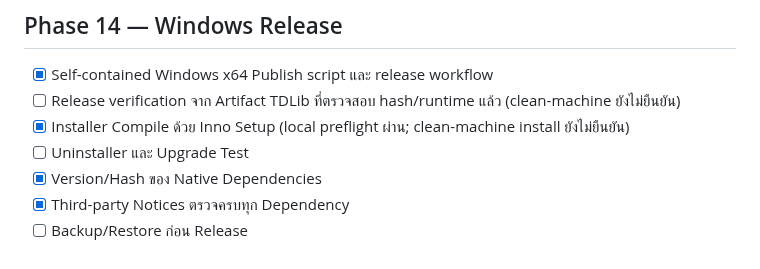
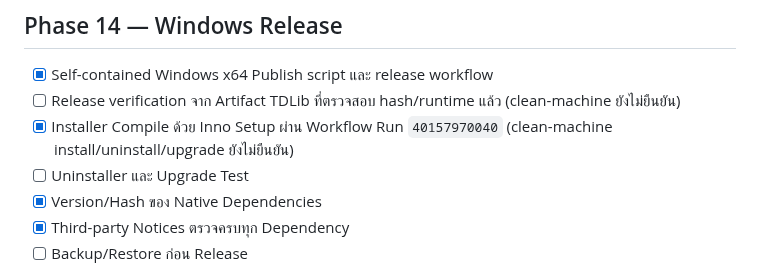
Before and after one commit to jimkuy69/telegram, a Markdown page: DEVELOPMENT-PLAN-CHECKLIST.md, the part around the change. Drawn GitHub-style.

Commit message:
docs: record successful installer compile

```diff
--- a/DEVELOPMENT-PLAN-CHECKLIST.md
+++ b/DEVELOPMENT-PLAN-CHECKLIST.md
@@ -154,7 +154,7 @@
 
 - [x] Self-contained Windows x64 Publish script และ release workflow
 - [ ] Release verification จาก Artifact TDLib ที่ตรวจสอบ hash/runtime แล้ว (clean-machine ยังไม่ยืนยัน)
-- [x] Installer Compile ด้วย Inno Setup (local preflight ผ่าน; clean-machine install ยังไม่ยืนยัน)
+- [x] Installer Compile ด้วย Inno Setup ผ่าน Workflow Run `40157970040` (clean-machine install/uninstall/upgrade ยังไม่ยืนยัน)
 - [ ] Uninstaller และ Upgrade Test
 - [x] Version/Hash ของ Native Dependencies
 - [x] Third-party Notices ตรวจครบทุก Dependency
```
